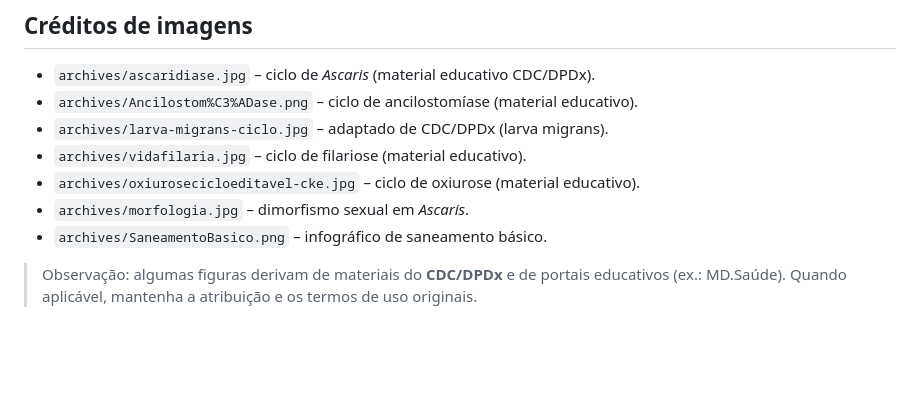
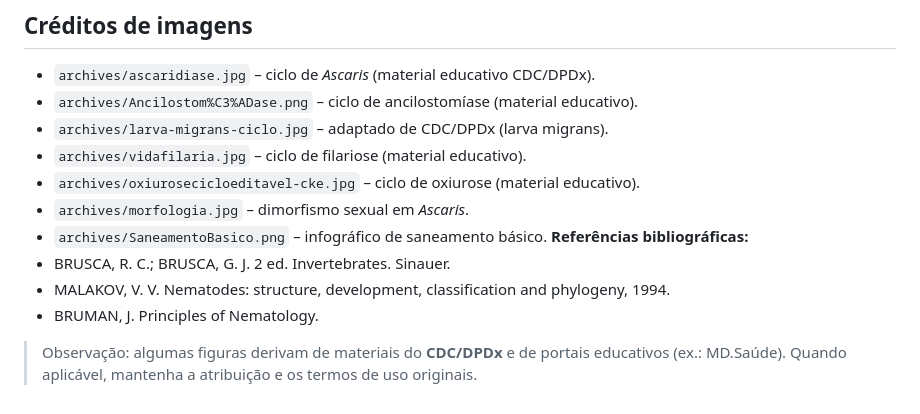
Before and after one commit to emanueca/nematoda, a Markdown page: README.md, the part around the change. Rendered like a GitHub page; blank space fills up the shorter version.

```diff
--- a/README.md
+++ b/README.md
@@ -48,5 +48,9 @@ Causada por *Enterobius vermicularis*. Ovos são ingeridos/inalados; fêmeas gra
 - `archives/oxiurosecicloeditavel-cke.jpg` – ciclo de oxiurose (material educativo).
 - `archives/morfologia.jpg` – dimorfismo sexual em *Ascaris*.
 - `archives/SaneamentoBasico.png` – infográfico de saneamento básico.
+**Referências bibliográficas:**
+- BRUSCA, R. C.; BRUSCA, G. J. 2 ed. Invertebrates. Sinauer.
+- MALAKOV, V. V. Nematodes: structure, development, classification and phylogeny, 1994.
+- BRUMAN, J. Principles of Nematology.
 
 > Observação: algumas figuras derivam de materiais do **CDC/DPDx** e de portais educativos (ex.: MD.Saúde). Quando aplicável, mantenha a atribuição e os termos de uso originais.
```
